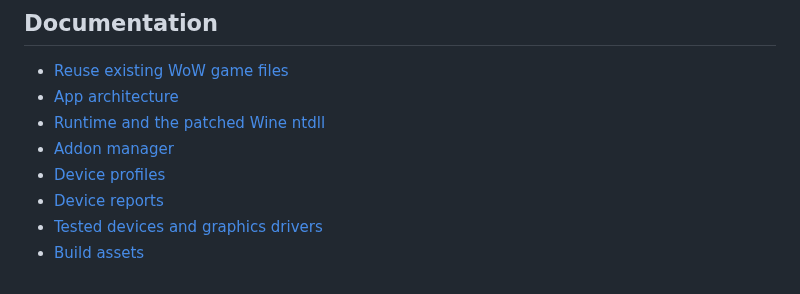
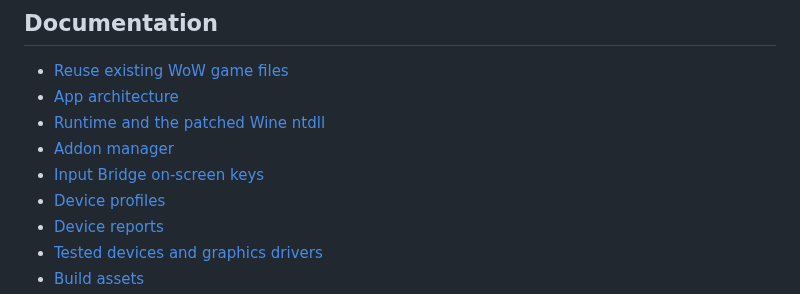
Before and after one commit to ashmerra/wehavephones, a Markdown page: README.md, the part around the change. Rendered like a GitHub page.

```diff
--- a/README.md
+++ b/README.md
@@ -64,6 +64,7 @@ The APK is written to `app/build/outputs/apk/wehavephones/debug/app-wehavephones
 - [App architecture](docs/WEHAVEPHONES_APP.md)
 - [Runtime and the patched Wine ntdll](docs/WEHAVEPHONES_RUNTIME.md)
 - [Addon manager](docs/WEHAVEPHONES_ADDONS.md)
+- [Input Bridge on-screen keys](docs/INPUT_BRIDGE.md)
 - [Device profiles](docs/DEVICE_PROFILES.md)
 - [Device reports](docs/DEVICE_REPORTS.md)
 - [Tested devices and graphics drivers](docs/TESTED_DEVICES.md)
```
Also changed, not shown: docs/INPUT_BRIDGE.md (added, +17 -0 lines).
